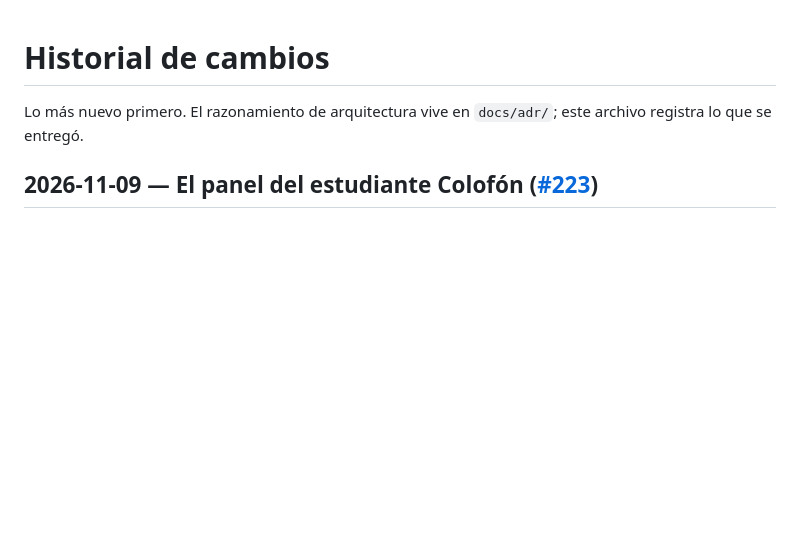
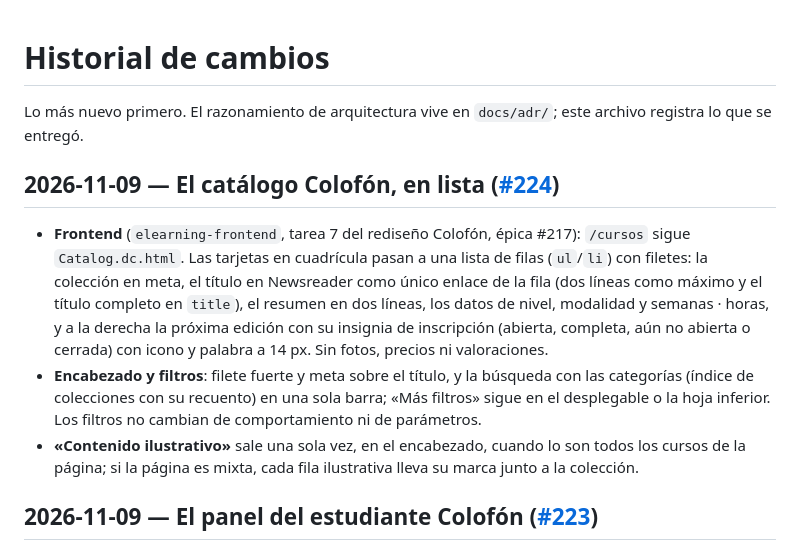
Before and after one commit to wasichai/elearning-backend, a Markdown page: docs/HISTORY.md, the part around the change. Rendered like a GitHub page; blank space fills up the shorter version.

Commit message:
docs(history): el catálogo Colofón, en lista (#394)
* docs(history): el catálogo Colofón, en lista (#224)

Co-Authored-By: Claude Sonnet 5.5 <noreply@anthropic.com>
Claude-Session: https://claude.ai/code/session_01Mbuas6LekXmubhFJTqC5KG

* docs(history): la marca ilustrativa del catálogo por fila en páginas mixtas

Co-Authored-By: Claude Sonnet 5.5 <noreply@anthropic.com>
Claude-Session: https://claude.ai/code/session_01Mbuas6LekXmubhFJTqC5KG

---------

Co-authored-by: Claude Sonnet 5.5 <noreply@anthropic.com>

```diff
--- a/docs/HISTORY.md
+++ b/docs/HISTORY.md
@@ -1,6 +1,19 @@
 # Historial de cambios
 
 Lo más nuevo primero. El razonamiento de arquitectura vive en `docs/adr/`; este archivo registra lo que se entregó.
+
+## 2026-11-09 — El catálogo Colofón, en lista ([#224](https://github.com/wasichai/elearning-frontend/issues/224))
+
+- **Frontend** (`elearning-frontend`, tarea 7 del rediseño Colofón, épica #217): `/cursos` sigue `Catalog.dc.html`. Las
+  tarjetas en cuadrícula pasan a una lista de filas (`ul`/`li`) con filetes: la colección en meta, el título en Newsreader
+  como único enlace de la fila (dos líneas como máximo y el título completo en `title`), el resumen en dos líneas, los datos
+  de nivel, modalidad y semanas · horas, y a la derecha la próxima edición con su insignia de inscripción (abierta, completa,
+  aún no abierta o cerrada) con icono y palabra a 14 px. Sin fotos, precios ni valoraciones.
+- **Encabezado y filtros**: filete fuerte y meta sobre el título, y la búsqueda con las categorías (índice de colecciones con
+  su recuento) en una sola barra; «Más filtros» sigue en el desplegable o la hoja inferior. Los filtros no cambian de
+  comportamiento ni de parámetros.
+- **«Contenido ilustrativo»** sale una sola vez, en el encabezado, cuando lo son todos los cursos de la página; si la página
+  es mixta, cada fila ilustrativa lleva su marca junto a la colección.
 
 ## 2026-11-09 — El panel del estudiante Colofón ([#223](https://github.com/wasichai/elearning-frontend/issues/223))
 
```
